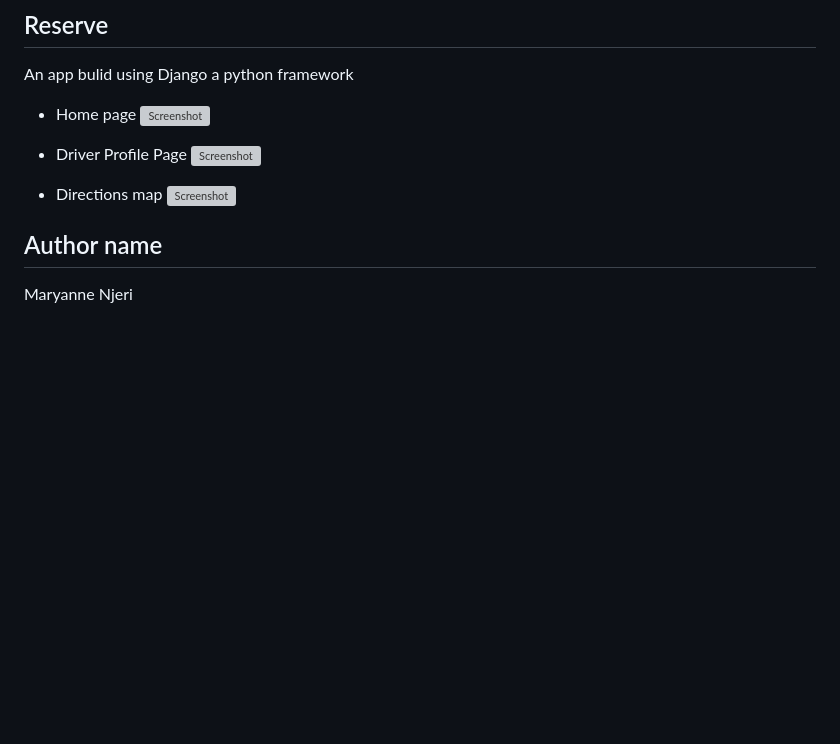
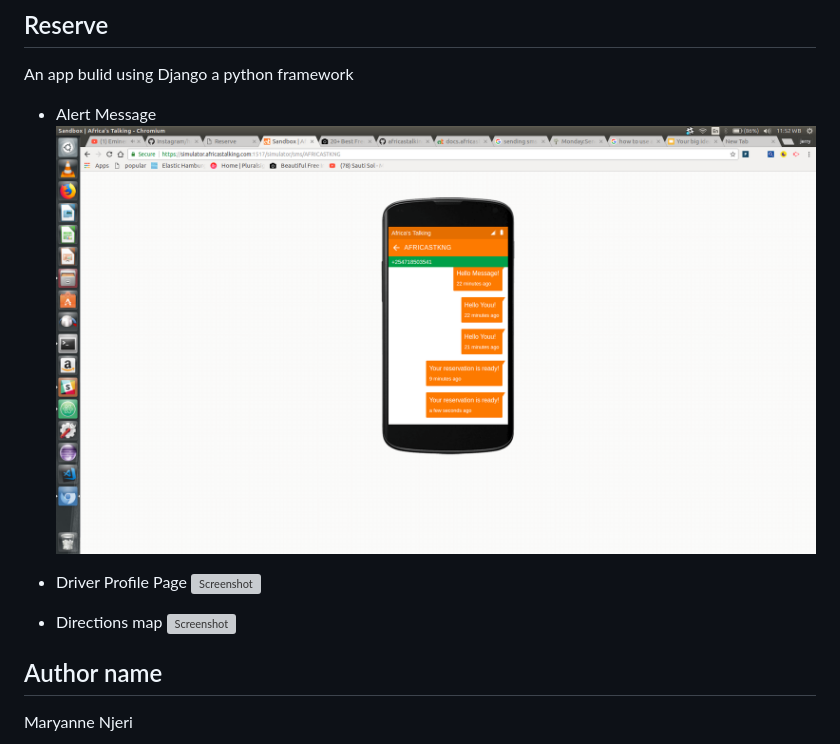
Before and after one commit to Anne56njeri/Dinner-Reservation-, a Markdown page: dinner_project/README.md, the part around the change printed below. GitHub-like rendering; pictures changed too: dinner_project/screen.png (added); blank space fills up the shorter version; grey boxes are pictures that could not be loaded.

Commit message:
add  screen shoots

```diff
--- a/dinner_project/README.md
+++ b/dinner_project/README.md
@@ -1,8 +1,8 @@
 ## Reserve
 An app bulid using Django a python framework
 
-- Home page
-![Screenshot](screenshoot1.png)
+- Alert Message
+![Screenshot](screen.png)
 
 - Driver Profile Page
 ![Screenshot](screenshoot2.png)
```
Also changed, not shown: other parts of dinner_project/README.md (+1 -1 lines), dinner_project/screenshot7.png (added), 1 other file.
